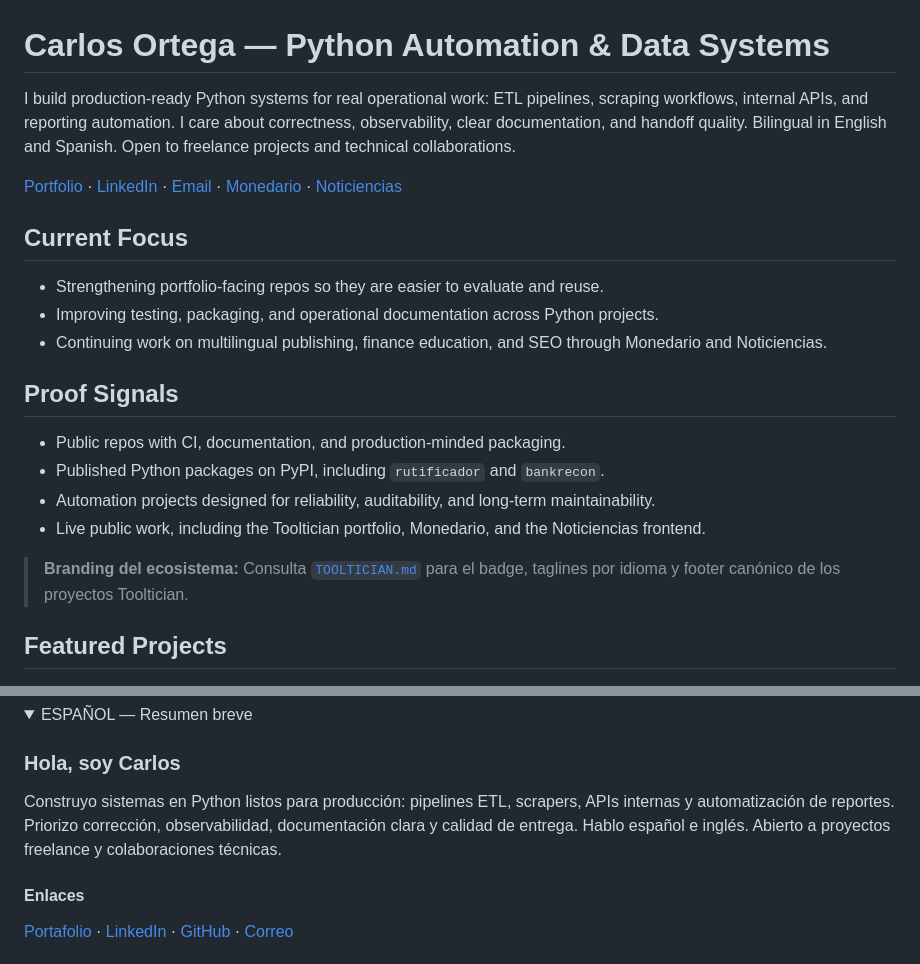
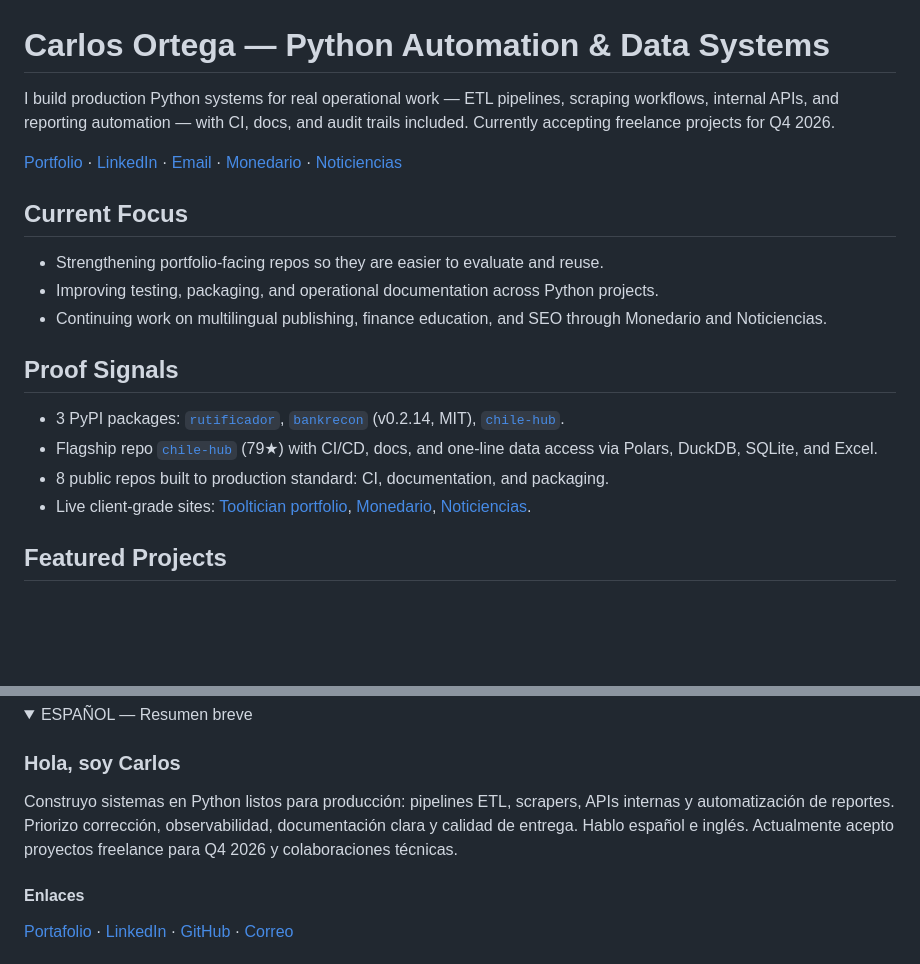
Before and after one commit to cortega26/cortega26, a Markdown page: README.md, 2 parts joined by grey strips. GitHub-like rendering; folded sections open; blank space fills up the shorter version.

Commit message:
docs(profile): growth Phase 1 — buyer headline, proof strip, site-only Monedario
Quantified proof (3 PyPI packages linked, 79-star flagship, 8 CI-gated repos, live sites). Removes internal branding note from public README. ES parity kept. Smoke + 15 tests green.

```diff
--- a/README.md
+++ b/README.md
@@ -1,6 +1,6 @@
 # Carlos Ortega — Python Automation & Data Systems
 
-I build production-ready Python systems for real operational work: ETL pipelines, scraping workflows, internal APIs, and reporting automation. I care about correctness, observability, clear documentation, and handoff quality. Bilingual in English and Spanish. Open to freelance projects and technical collaborations.
+I build production Python systems for real operational work — ETL pipelines, scraping workflows, internal APIs, and reporting automation — with CI, docs, and audit trails included. Currently accepting freelance projects for Q4 2026.
 
 [Portfolio](https://tooltician.com/) · [LinkedIn](https://www.linkedin.com/in/cortega26) · [Email](mailto:carlosortega77@gmail.com) · [Monedario](https://monedario.cl/) · [Noticiencias](https://www.noticiencias.com/)
 
@@ -12,12 +12,10 @@ I build production-ready Python systems for real operational work: ETL pipelines
 
 ## Proof Signals
 
-- Public repos with CI, documentation, and production-minded packaging.
-- Published Python packages on PyPI, including `rutificador` and `bankrecon`.
-- Automation projects designed for reliability, auditability, and long-term maintainability.
-- Live public work, including the Tooltician portfolio, Monedario, and the Noticiencias frontend.
-
-> **Branding del ecosistema:** Consulta [`TOOLTICIAN.md`](TOOLTICIAN.md) para el badge, taglines por idioma y footer canónico de los proyectos Tooltician.
+- 3 PyPI packages: [`rutificador`](https://pypi.org/project/rutificador/), [`bankrecon`](https://pypi.org/project/bankrecon/) (v0.2.14, MIT), [`chile-hub`](https://pypi.org/project/chile-hub/).
+- Flagship repo [`chile-hub`](https://github.com/cortega26/chile-hub) (79★) with CI/CD, docs, and one-line data access via Polars, DuckDB, SQLite, and Excel.
+- 8 public repos built to production standard: CI, documentation, and packaging.
+- Live client-grade sites: [Tooltician portfolio](https://tooltician.com/), [Monedario](https://monedario.cl/), [Noticiencias](https://www.noticiencias.com/).
 
 ## Featured Projects
 
@@ -67,7 +65,7 @@ The fastest way to understand my work is through [tooltician.com](https://toolti
 
 ### Hola, soy Carlos
 
-Construyo sistemas en Python listos para producción: pipelines ETL, scrapers, APIs internas y automatización de reportes. Priorizo corrección, observabilidad, documentación clara y calidad de entrega. Hablo español e inglés. Abierto a proyectos freelance y colaboraciones técnicas.
+Construyo sistemas en Python listos para producción: pipelines ETL, scrapers, APIs internas y automatización de reportes. Priorizo corrección, observabilidad, documentación clara y calidad de entrega. Hablo español e inglés. Actualmente acepto proyectos freelance para Q4 2026 y colaboraciones técnicas.
 
 #### Enlaces
 
```
Also changed, not shown: other parts of README.md (+2 -2 lines), plans/ROADMAP.md (+1 -1 lines).
